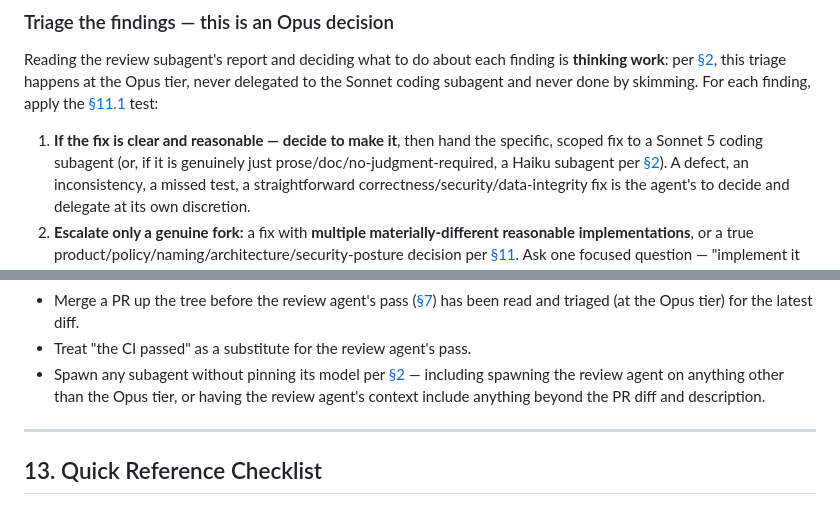
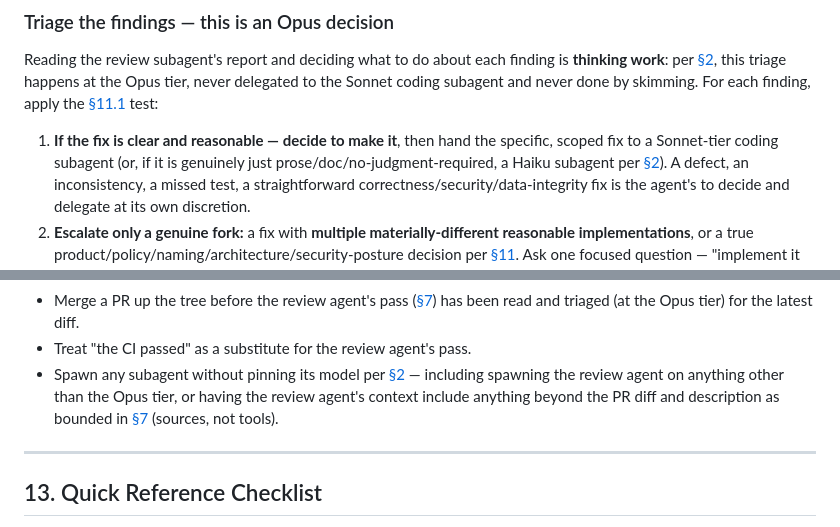
Before and after one commit to HrudithL/gt-skill, a Markdown page: CONTRIBUTING.md, 2 parts joined by grey strips. Rendered like a GitHub page.

```diff
--- a/CONTRIBUTING.md
+++ b/CONTRIBUTING.md
@@ -289,7 +298,7 @@ delegated to the Sonnet coding subagent and never done by skimming. For each fin
 [§11.1](#111-when-to-decide-vs-ask) test:
 
 1. **If the fix is clear and reasonable — decide to make it**, then hand the specific, scoped fix
-   to a Sonnet 5 coding subagent (or, if it is genuinely just prose/doc/no-judgment-required, a
+   to a Sonnet-tier coding subagent (or, if it is genuinely just prose/doc/no-judgment-required, a
    Haiku subagent per [§2](#2-model-assignment-mandatory)). A defect, an inconsistency, a missed
    test, a straightforward correctness/security/data-integrity fix is the agent's to decide and
    delegate at its own discretion.
@@ -440,7 +449,7 @@ The agent MUST NOT:
 - Make a genuine-fork decision on the human's behalf — a §11 category (product/UX, public API shape, naming, deps, architecture, security posture) or a choice with multiple materially-different reasonable implementations (see [§11.1](#111-when-to-decide-vs-ask)). Straightforward fixes are the agent's to make.
 - Merge a PR up the tree before the review agent's pass ([§7](#7-phase-5--review-agent)) has been read and triaged (at the Opus tier) for the latest diff.
 - Treat "the CI passed" as a substitute for the review agent's pass.
-- Spawn any subagent without pinning its model per [§2](#2-model-assignment-mandatory) — including spawning the review agent on anything other than the Opus tier, or having the review agent's context include anything beyond the PR diff and description.
+- Spawn any subagent without pinning its model per [§2](#2-model-assignment-mandatory) — including spawning the review agent on anything other than the Opus tier, or having the review agent's context include anything beyond the PR diff and description as bounded in [§7](#7-phase-5--review-agent) (sources, not tools).
 
 ---
 
```
Also changed, not shown: other parts of CONTRIBUTING.md (+30 -21 lines).
